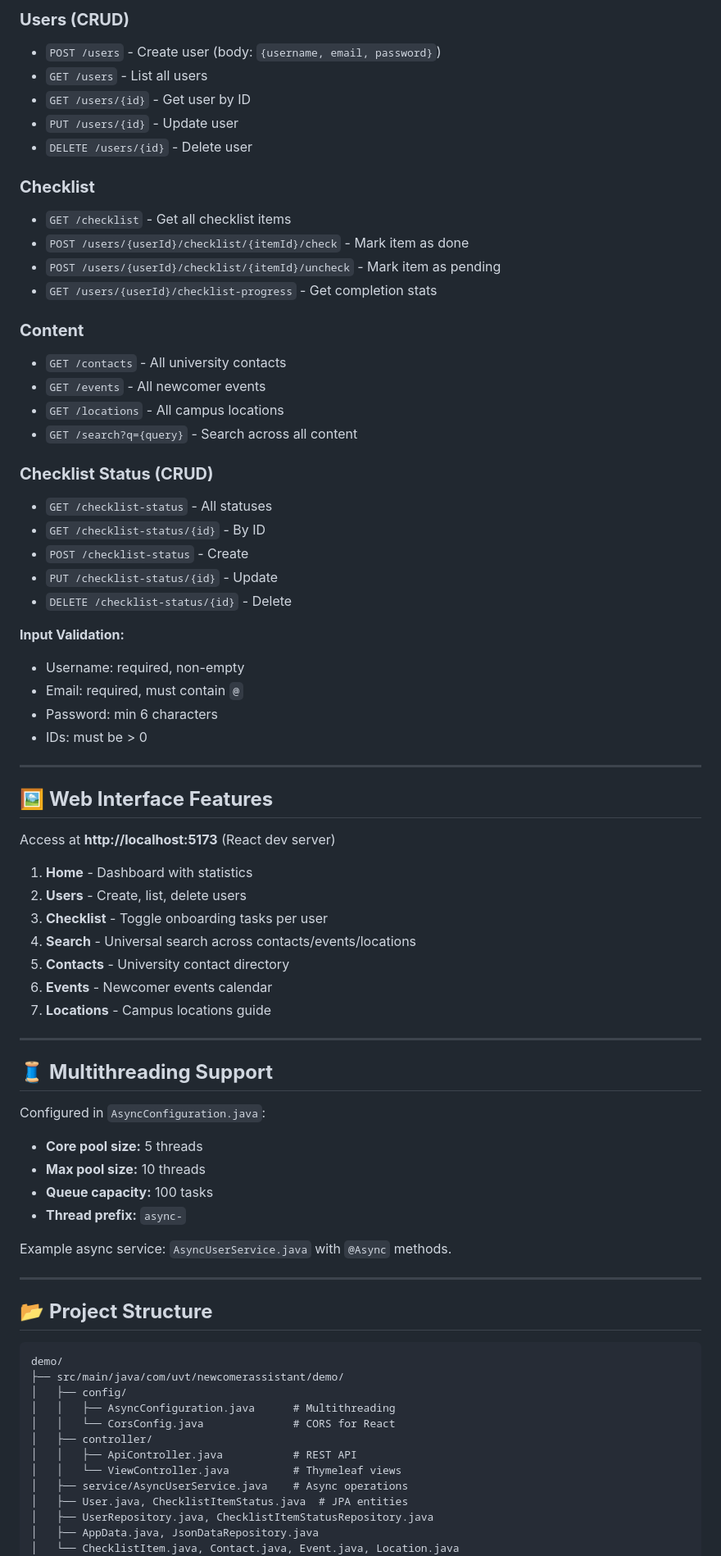
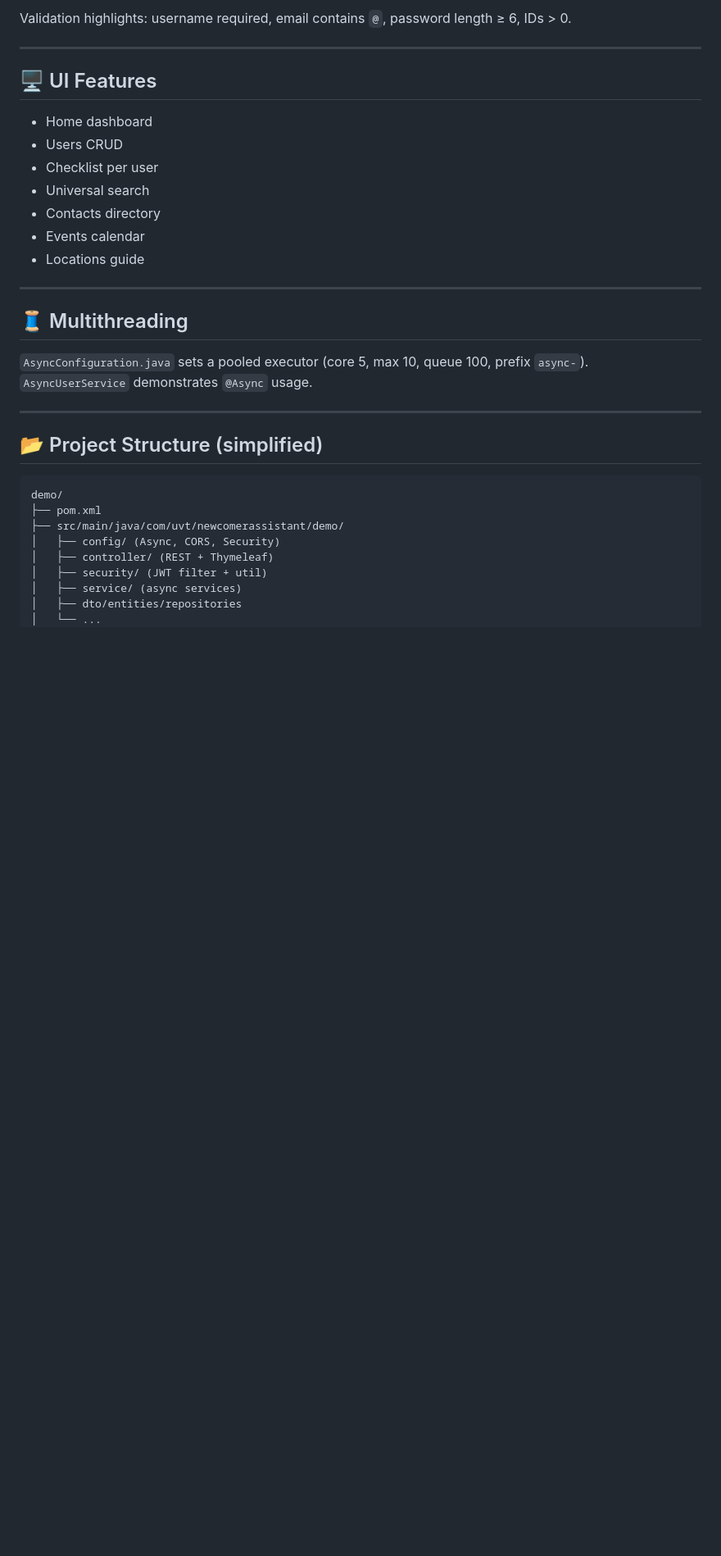
Before and after one commit to patrick05-alt/p3-final-project, a Markdown page: demo/README.md, the part around one of its changes. Shown at 82% size. Rendered like a GitHub page; blank space fills up the shorter version.

````diff
--- a/demo/README.md
+++ b/demo/README.md
@@ -152,78 +134,36 @@ All endpoints at `http://localhost:8080/api`
 
-### **Users (CRUD)**
-- `POST /users` - Create user (body: `{username, email, password}`)
-- `GET /users` - List all users
-- `GET /users/{id}` - Get user by ID
-- `PUT /users/{id}` - Update user
-- `DELETE /users/{id}` - Delete user
-
-### **Checklist**
-- `GET /checklist` - Get all checklist items
-- `POST /users/{userId}/checklist/{itemId}/check` - Mark item as done
-- `POST /users/{userId}/checklist/{itemId}/uncheck` - Mark item as pending
-- `GET /users/{userId}/checklist-progress` - Get completion stats
-
-### **Content**
-- `GET /contacts` - All university contacts
-- `GET /events` - All newcomer events
-- `GET /locations` - All campus locations
-- `GET /search?q={query}` - Search across all content
-
-### **Checklist Status (CRUD)**
-- `GET /checklist-status` - All statuses
-- `GET /checklist-status/{id}` - By ID
-- `POST /checklist-status` - Create
-- `PUT /checklist-status/{id}` - Update
-- `DELETE /checklist-status/{id}` - Delete
-
-**Input Validation:**
-- Username: required, non-empty
-- Email: required, must contain `@`
-- Password: min 6 characters
-- IDs: must be > 0
+Validation highlights: username required, email contains `@`, password length ≥ 6, IDs > 0.
 
 ---
 
-## 🖼️ **Web Interface Features**
+## 🖥️ UI Features
 
-Access at **http://localhost:5173** (React dev server)
-
-1. **Home** - Dashboard with statistics
-2. **Users** - Create, list, delete users
-3. **Checklist** - Toggle onboarding tasks per user
-4. **Search** - Universal search across contacts/events/locations
-5. **Contacts** - University contact directory
-6. **Events** - Newcomer events calendar
-7. **Locations** - Campus locations guide
+- Home dashboard
+- Users CRUD
+- Checklist per user
+- Universal search
+- Contacts directory
+- Events calendar
+- Locations guide
 
 ---
 
-## 🧵 **Multithreading Support**
+## 🧵 Multithreading
 
-Configured in `AsyncConfiguration.java`:
-- **Core pool size:** 5 threads
-- **Max pool size:** 10 threads
-- **Queue capacity:** 100 tasks
-- **Thread prefix:** `async-`
-
-Example async service: `AsyncUserService.java` with `@Async` methods.
+`AsyncConfiguration.java` sets a pooled executor (core 5, max 10, queue 100, prefix `async-`). `AsyncUserService` demonstrates `@Async` usage.
 
 ---
 
-## 📂 **Project Structure**
+## 📂 Project Structure (simplified)
 
 ```
 demo/
+├── pom.xml
 ├── src/main/java/com/uvt/newcomerassistant/demo/
-│   ├── config/
-│   │   ├── AsyncConfiguration.java      # Multithreading
-│   │   └── CorsConfig.java              # CORS for React
-│   ├── controller/
-│   │   ├── ApiController.java           # REST API
-│   │   └── ViewController.java          # Thymeleaf views
-│   ├── service/AsyncUserService.java    # Async operations
-│   ├── User.java, ChecklistItemStatus.java  # JPA entities
-│   ├── UserRepository.java, ChecklistItemStatusRepository.java
-│   ├── AppData.java, JsonDataRepository.java
-│   └── ChecklistItem.java, Contact.java, Event.java, Location.java
+│   ├── config/ (Async, CORS, Security)
+│   ├── controller/ (REST + Thymeleaf)
+│   ├── security/ (JWT filter + util)
+│   ├── service/ (async services)
+│   ├── dto/entities/repositories
+│   └── ...
 ├── src/main/resources/
````
Also changed, not shown: other parts of demo/README.md (+92 -122 lines).
